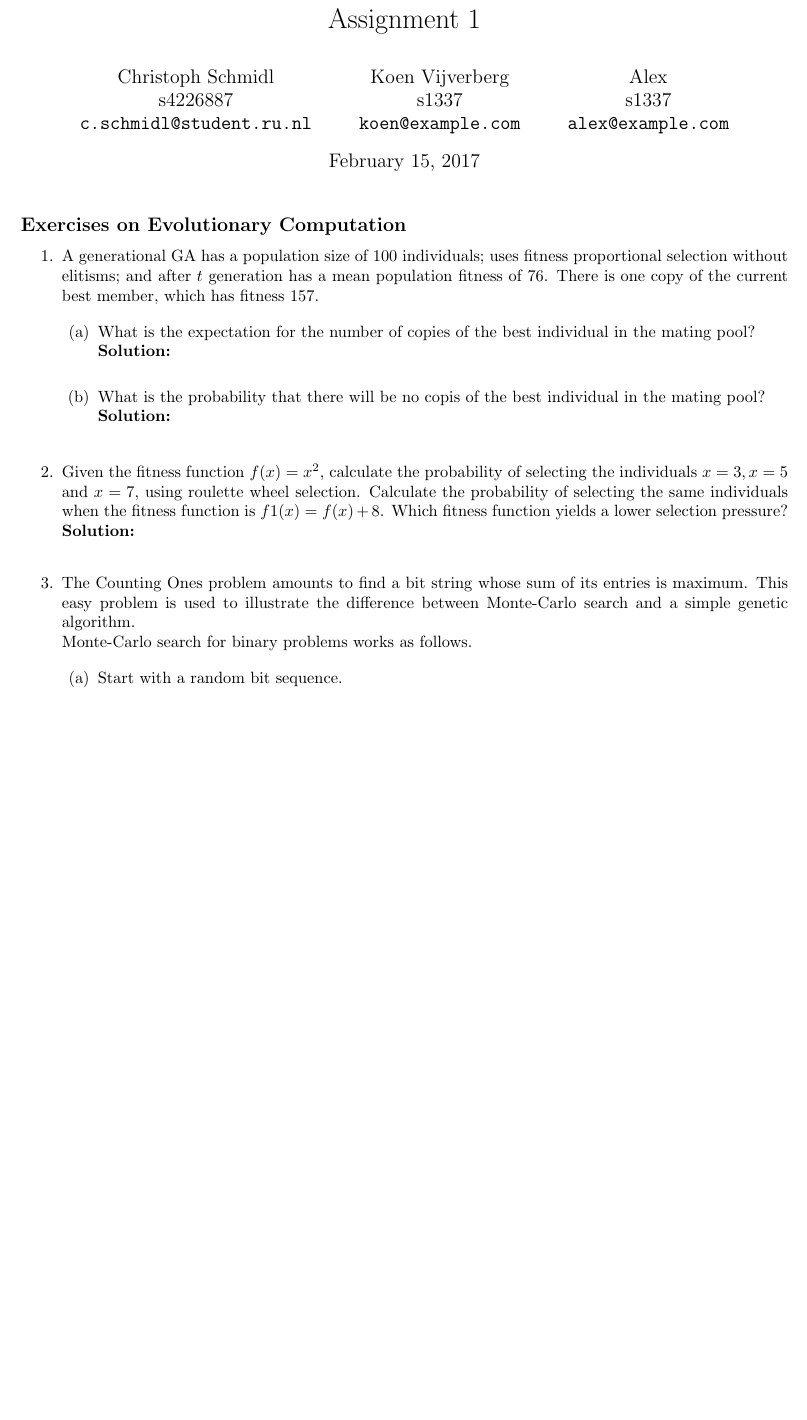
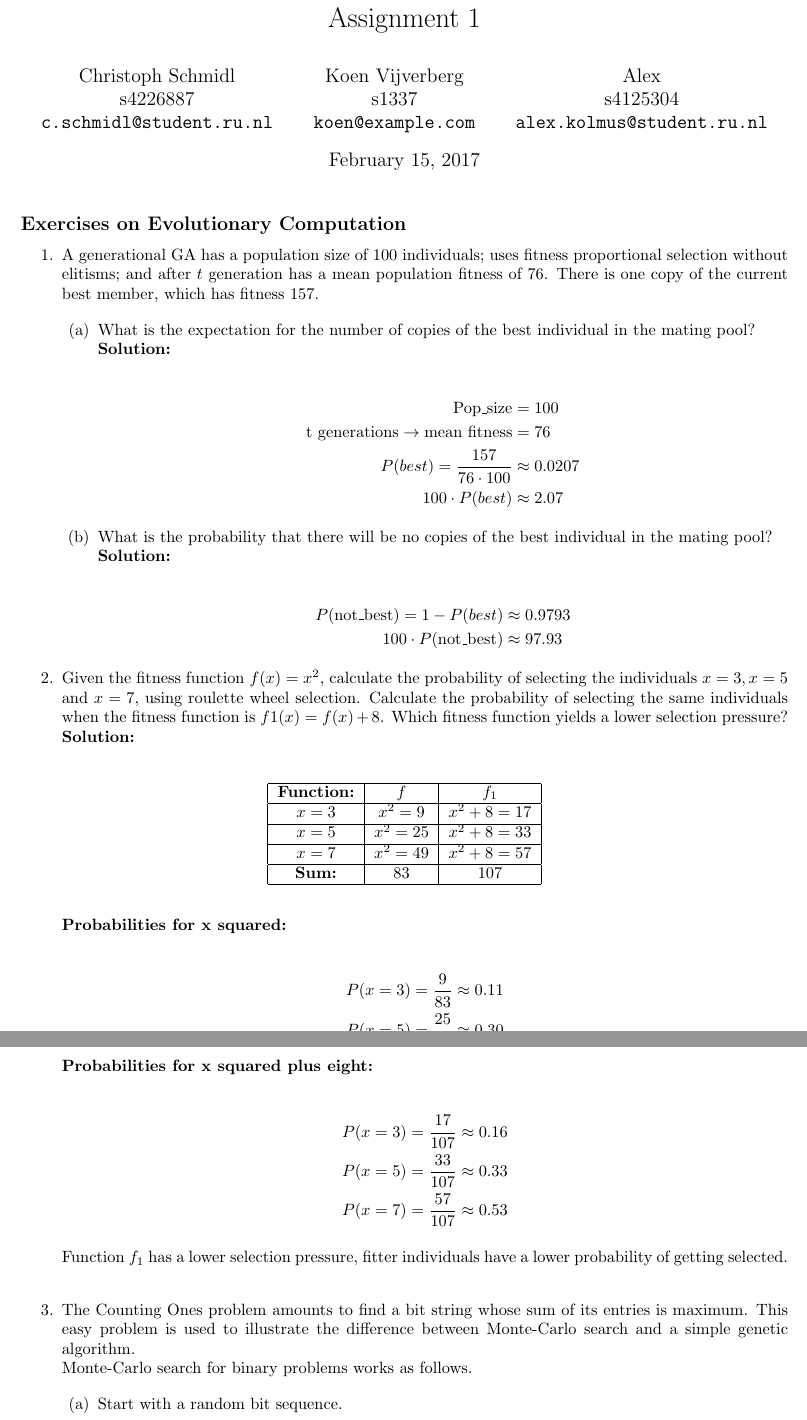
Before and after one commit to ChristophSchmidl/natural-computing, a LaTeX problem sheet (assignment-1/natural_computing_assignment-1.tex): part of page 1 of 5 before the commit and two parts of pages 1 and 2 of 5 after it, the two joined at a grey line, cut so that both start at the same text, the shorter picture padded with empty space. Compiled offline with pdfLaTeX.

Commit message:
Added information for exercise 1 and 2 from google drive document to tex document

```diff
--- a/assignment-1/natural_computing_assignment-1.tex
+++ b/assignment-1/natural_computing_assignment-1.tex
@@ -31,7 +31,7 @@
   \and
   Koen Vijverberg\\ s1337\\     \texttt{koen@example.com}
   \and
-  Alex\\	s1337\\	\texttt{alex@example.com}
+  Alex\\	s4125304\\	\texttt{alex.kolmus@student.ru.nl}
 }
 \date{\today}
 
@@ -50,10 +50,26 @@ There is one copy of the current best member, which has fitness 157.
 
 	\begin{enumerate}
 		\item What is the expectation for the number of copies of the best individual in the mating pool?\\
-		\textbf{Solution:}\\
+		\textbf{Solution:}
 
-		\item What is the probability that there will be no copis of the best individual in the mating pool?\\
-		\textbf{Solution:}\\
+\begin{align*}
+	\text{Pop\_size} &= 100\notag\\
+	\text{t generations} \rightarrow \text{mean fitness} &= 76\notag\\
+	P(best) = \frac{157}{76 \cdot 100} &\approx 0.0207\notag\\
+	100 \cdot P(best) &\approx 2.07\notag
+\end{align*}
+
+
+		\item What is the probability that there will be no copies of the best individual in the mating pool?\\
+		\textbf{Solution:}
+
+\begin{align*}
+ P(\text{not\_best}) = 1 - P(best) &\approx 0.9793\notag\\
+ 100 \cdot P(\text{not\_best}) &\approx 97.93
+\end{align*}
+
+
+
 
 
 	\end{enumerate}
@@ -63,6 +79,36 @@ There is one copy of the current best member, which has fitness 157.
 	\textbf{Solution:}\\
 
 
+\begin{table}[H]
+\centering
+\begin{tabular}{|c|c|c|}
+\hline
+\textbf{Function:} & $f$  & $f_1$ \\ \hline
+$x = 3$ & $x^2 = 9$ & $x^2 + 8 = 17$ \\ \hline
+$x = 5$ & $x^2 = 25$ & $x^2 + 8 = 33$ \\ \hline
+$x = 7$ & $x^2 = 49$ & $x^2 + 8 = 57$ \\ \hline
+\textbf{Sum:} & 83 & 107 \\ \hline
+\end{tabular}
+\end{table}
+
+
+\textbf{Probabilities for x squared:}
+
+\begin{align*}
+P(x = 3) &= \frac{9}{83} \approx 0.11\notag\\
+P(x = 5) &= \frac{25}{83} \approx 0.30\notag\\
+P(x = 7) &= \frac{49}{83} \approx 0.59\notag
+\end{align*}
+
+\textbf{Probabilities for x squared plus eight:}
+
+\begin{align*}
+P(x = 3) &= \frac{17}{107} \approx 0.16\notag\\
+P(x = 5) &= \frac{33}{107} \approx 0.33\notag\\
+P(x = 7) &= \frac{57}{107} \approx 0.53\notag
+\end{align*}
+
+Function $f_1$ has a lower selection pressure, fitter individuals have a lower probability of getting selected.\\
 
 	% Task 3
 	\item The Counting Ones problem amounts to find a bit string whose sum of its entries is maximum. This easy problem is used to illustrate the difference between Monte-Carlo search and a simple genetic algorithm.\\
```
